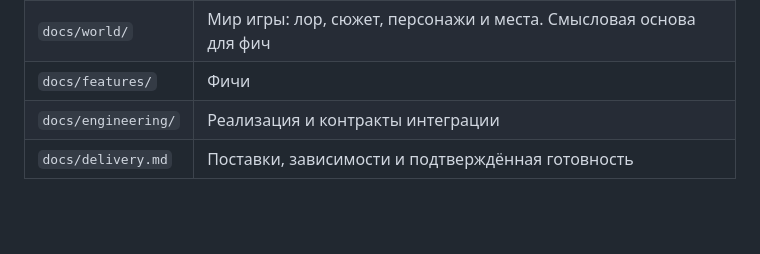
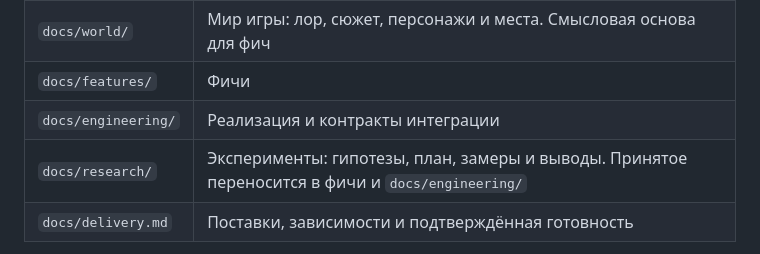
Before and after one commit to nikservik/master-blaster-game, a Markdown page: docs/documentation-rules.md, the part around the change. Drawn GitHub-style; blank space fills up the shorter version.

Commit message:
Исследование: лесная экосистема с решениями Kev; раздел docs/research
Co-Authored-By: Claude Opus 5.5 <noreply@anthropic.com>

```diff
--- a/docs/documentation-rules.md
+++ b/docs/documentation-rules.md
@@ -17,6 +17,7 @@
 | `docs/world/` | Мир игры: лор, сюжет, персонажи и места. Смысловая основа для фич |
 | `docs/features/` | Фичи |
 | `docs/engineering/` | Реализация и контракты интеграции |
+| `docs/research/` | Эксперименты: гипотезы, план, замеры и выводы. Принятое переносится в фичи и `docs/engineering/` |
 | `docs/delivery.md` | Поставки, зависимости и подтверждённая готовность |
 
 В примерах и фикстурах используй синтетические данные. Секреты и личные данные в документацию не включай.
```
Also changed, not shown: docs/research/kev-ecosystem.md (added, +118 -0 lines).
